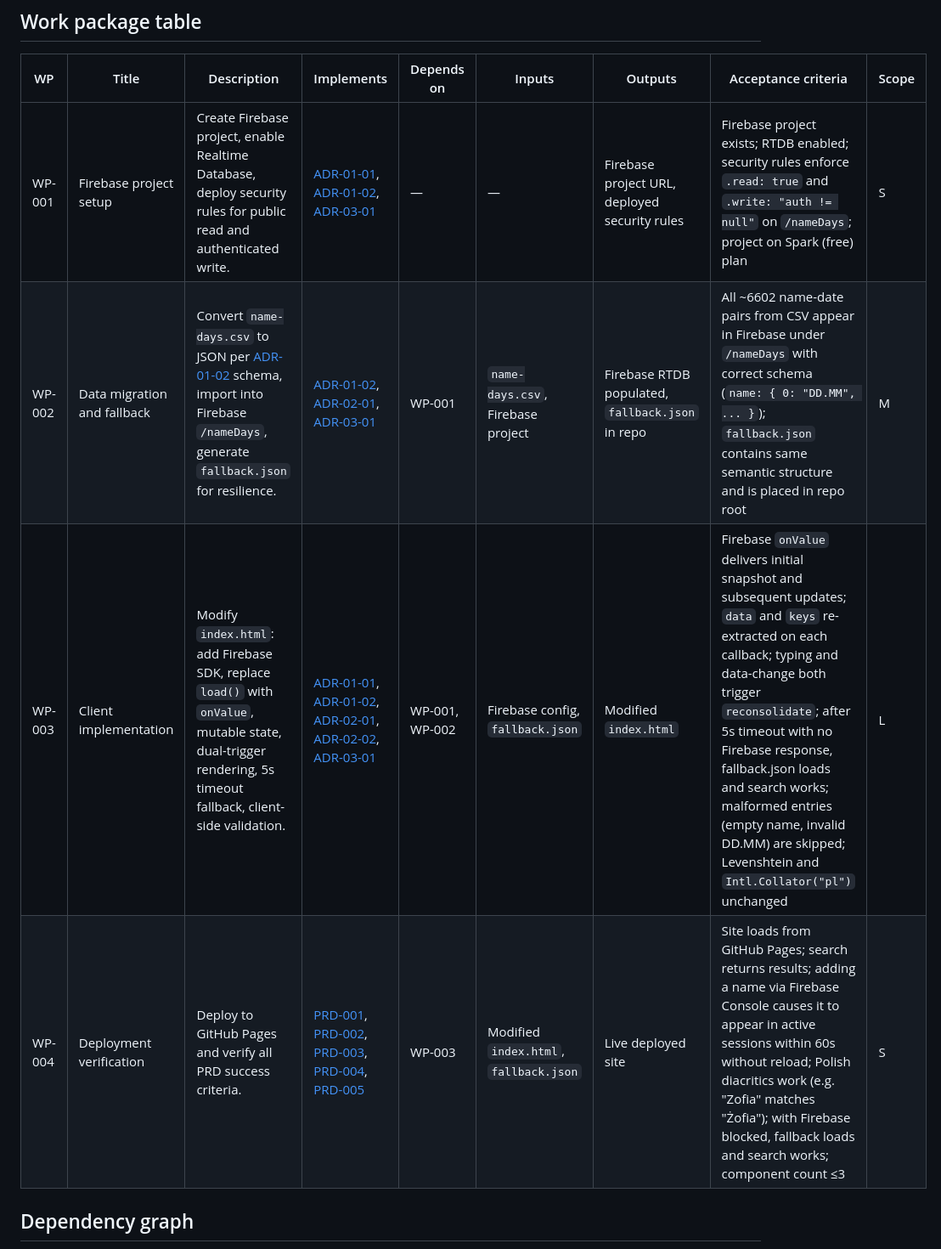
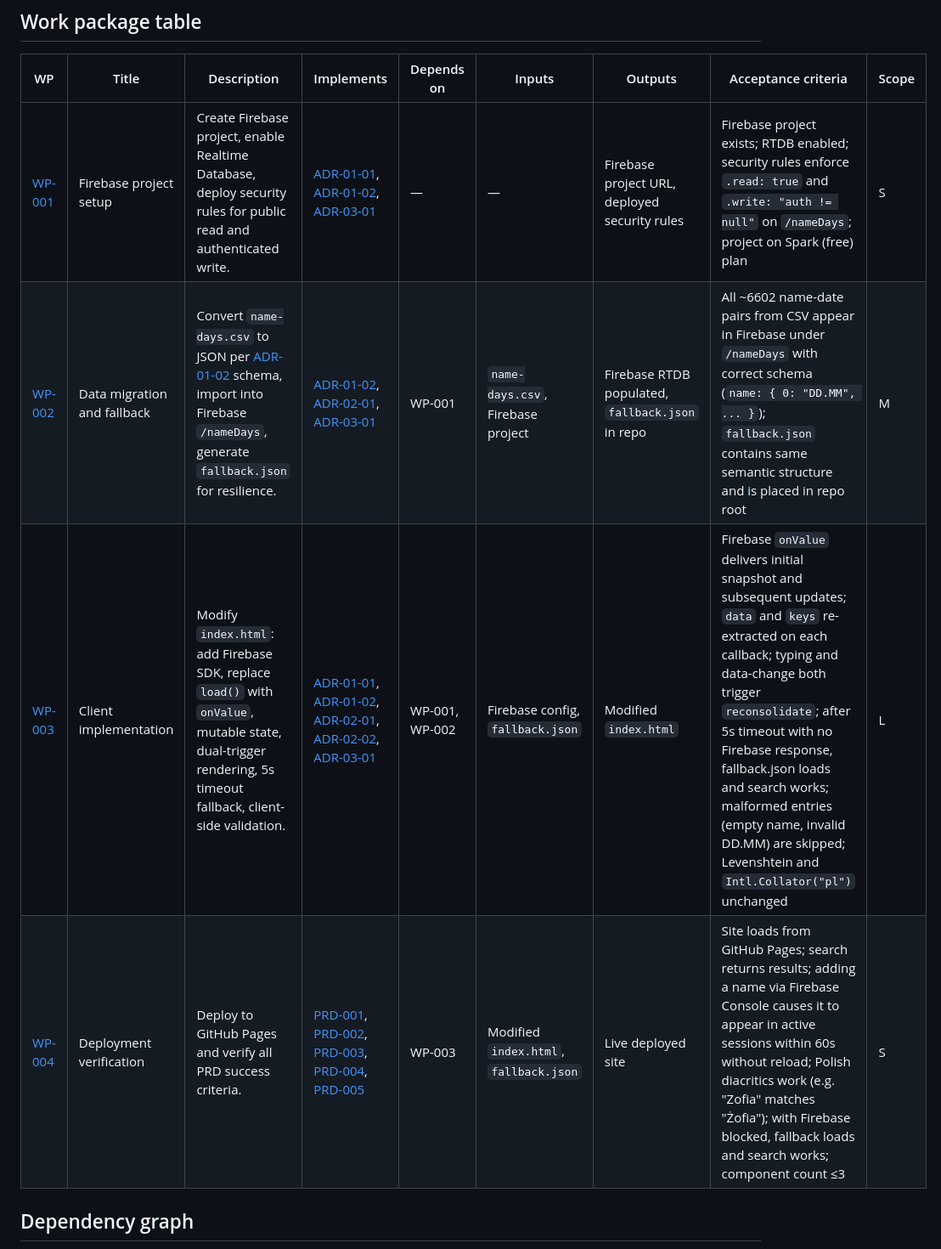
Before and after one commit to jancajthaml/polish-name-days, a Markdown page: GENESIS_RESULT/plan/work-packages.md, the part around the change. Shown at 85% size. Drawn GitHub-style.

```diff
--- a/GENESIS_RESULT/plan/work-packages.md
+++ b/GENESIS_RESULT/plan/work-packages.md
@@ -4,10 +4,10 @@
 
 | WP | Title | Description | Implements | Depends on | Inputs | Outputs | Acceptance criteria | Scope |
 |----|-------|-------------|------------|------------|--------|---------|---------------------|-------|
-| WP-001 | Firebase project setup | Create Firebase project, enable Realtime Database, deploy security rules for public read and authenticated write. | [ADR-01-01](../../GENESIS_SUPPORT/adr/01-data/adr-01-01-realtime-data-service.md), [ADR-01-02](../../GENESIS_SUPPORT/adr/01-data/adr-01-02-data-schema.md), [ADR-03-01](../../GENESIS_SUPPORT/adr/03-infrastructure/adr-03-01-hosting-strategy.md) | — | — | Firebase project URL, deployed security rules | Firebase project exists; RTDB enabled; security rules enforce `.read: true` and `.write: "auth != null"` on `/nameDays`; project on Spark (free) plan | S |
-| WP-002 | Data migration and fallback | Convert `name-days.csv` to JSON per [ADR-01-02](../../GENESIS_SUPPORT/adr/01-data/adr-01-02-data-schema.md) schema, import into Firebase `/nameDays`, generate `fallback.json` for resilience. | [ADR-01-02](../../GENESIS_SUPPORT/adr/01-data/adr-01-02-data-schema.md), [ADR-02-01](../../GENESIS_SUPPORT/adr/02-frontend/adr-02-01-client-architecture.md), [ADR-03-01](../../GENESIS_SUPPORT/adr/03-infrastructure/adr-03-01-hosting-strategy.md) | WP-001 | `name-days.csv`, Firebase project | Firebase RTDB populated, `fallback.json` in repo | All ~6602 name-date pairs from CSV appear in Firebase under `/nameDays` with correct schema (`name: { 0: "DD.MM", ... }`); `fallback.json` contains same semantic structure and is placed in repo root | M |
-| WP-003 | Client implementation | Modify `index.html`: add Firebase SDK, replace `load()` with `onValue`, mutable state, dual-trigger rendering, 5s timeout fallback, client-side validation. | [ADR-01-01](../../GENESIS_SUPPORT/adr/01-data/adr-01-01-realtime-data-service.md), [ADR-01-02](../../GENESIS_SUPPORT/adr/01-data/adr-01-02-data-schema.md), [ADR-02-01](../../GENESIS_SUPPORT/adr/02-frontend/adr-02-01-client-architecture.md), [ADR-02-02](../../GENESIS_SUPPORT/adr/02-frontend/adr-02-02-search-preservation.md), [ADR-03-01](../../GENESIS_SUPPORT/adr/03-infrastructure/adr-03-01-hosting-strategy.md) | WP-001, WP-002 | Firebase config, `fallback.json` | Modified `index.html` | Firebase `onValue` delivers initial snapshot and subsequent updates; `data` and `keys` re-extracted on each callback; typing and data-change both trigger `reconsolidate`; after 5s timeout with no Firebase response, fallback.json loads and search works; malformed entries (empty name, invalid DD.MM) are skipped; Levenshtein and `Intl.Collator("pl")` unchanged | L |
-| WP-004 | Deployment verification | Deploy to GitHub Pages and verify all PRD success criteria. | [PRD-001](../../GENESIS_SUPPORT/prd/prd-001-realtime-data-propagation.md), [PRD-002](../../GENESIS_SUPPORT/prd/prd-002-data-management.md), [PRD-003](../../GENESIS_SUPPORT/prd/prd-003-search-with-dynamic-data.md), [PRD-004](../../GENESIS_SUPPORT/prd/prd-004-system-resilience.md), [PRD-005](../../GENESIS_SUPPORT/prd/prd-005-operational-simplicity.md) | WP-003 | Modified `index.html`, `fallback.json` | Live deployed site | Site loads from GitHub Pages; search returns results; adding a name via Firebase Console causes it to appear in active sessions within 60s without reload; Polish diacritics work (e.g. "Zofia" matches "Żofia"); with Firebase blocked, fallback loads and search works; component count ≤3 | S |
+| <a id="wp-001"></a>[WP-001](#wp-001) | Firebase project setup | Create Firebase project, enable Realtime Database, deploy security rules for public read and authenticated write. | [ADR-01-01](../../GENESIS_SUPPORT/adr/01-data/adr-01-01-realtime-data-service.md), [ADR-01-02](../../GENESIS_SUPPORT/adr/01-data/adr-01-02-data-schema.md), [ADR-03-01](../../GENESIS_SUPPORT/adr/03-infrastructure/adr-03-01-hosting-strategy.md) | — | — | Firebase project URL, deployed security rules | Firebase project exists; RTDB enabled; security rules enforce `.read: true` and `.write: "auth != null"` on `/nameDays`; project on Spark (free) plan | S |
+| <a id="wp-002"></a>[WP-002](#wp-002) | Data migration and fallback | Convert `name-days.csv` to JSON per [ADR-01-02](../../GENESIS_SUPPORT/adr/01-data/adr-01-02-data-schema.md) schema, import into Firebase `/nameDays`, generate `fallback.json` for resilience. | [ADR-01-02](../../GENESIS_SUPPORT/adr/01-data/adr-01-02-data-schema.md), [ADR-02-01](../../GENESIS_SUPPORT/adr/02-frontend/adr-02-01-client-architecture.md), [ADR-03-01](../../GENESIS_SUPPORT/adr/03-infrastructure/adr-03-01-hosting-strategy.md) | WP-001 | `name-days.csv`, Firebase project | Firebase RTDB populated, `fallback.json` in repo | All ~6602 name-date pairs from CSV appear in Firebase under `/nameDays` with correct schema (`name: { 0: "DD.MM", ... }`); `fallback.json` contains same semantic structure and is placed in repo root | M |
+| <a id="wp-003"></a>[WP-003](#wp-003) | Client implementation | Modify `index.html`: add Firebase SDK, replace `load()` with `onValue`, mutable state, dual-trigger rendering, 5s timeout fallback, client-side validation. | [ADR-01-01](../../GENESIS_SUPPORT/adr/01-data/adr-01-01-realtime-data-service.md), [ADR-01-02](../../GENESIS_SUPPORT/adr/01-data/adr-01-02-data-schema.md), [ADR-02-01](../../GENESIS_SUPPORT/adr/02-frontend/adr-02-01-client-architecture.md), [ADR-02-02](../../GENESIS_SUPPORT/adr/02-frontend/adr-02-02-search-preservation.md), [ADR-03-01](../../GENESIS_SUPPORT/adr/03-infrastructure/adr-03-01-hosting-strategy.md) | WP-001, WP-002 | Firebase config, `fallback.json` | Modified `index.html` | Firebase `onValue` delivers initial snapshot and subsequent updates; `data` and `keys` re-extracted on each callback; typing and data-change both trigger `reconsolidate`; after 5s timeout with no Firebase response, fallback.json loads and search works; malformed entries (empty name, invalid DD.MM) are skipped; Levenshtein and `Intl.Collator("pl")` unchanged | L |
+| <a id="wp-004"></a>[WP-004](#wp-004) | Deployment verification | Deploy to GitHub Pages and verify all PRD success criteria. | [PRD-001](../../GENESIS_SUPPORT/prd/prd-001-realtime-data-propagation.md), [PRD-002](../../GENESIS_SUPPORT/prd/prd-002-data-management.md), [PRD-003](../../GENESIS_SUPPORT/prd/prd-003-search-with-dynamic-data.md), [PRD-004](../../GENESIS_SUPPORT/prd/prd-004-system-resilience.md), [PRD-005](../../GENESIS_SUPPORT/prd/prd-005-operational-simplicity.md) | WP-003 | Modified `index.html`, `fallback.json` | Live deployed site | Site loads from GitHub Pages; search returns results; adding a name via Firebase Console causes it to appear in active sessions within 60s without reload; Polish diacritics work (e.g. "Zofia" matches "Żofia"); with Firebase blocked, fallback loads and search works; component count ≤3 | S |
 
 ## Dependency graph
 
```
Also changed, not shown: GENESIS_RESULT/plan/validation-matrix.md (+15 -15 lines), GENESIS_SUPPORT/08-review-report.md (added, +37 -0 lines).
